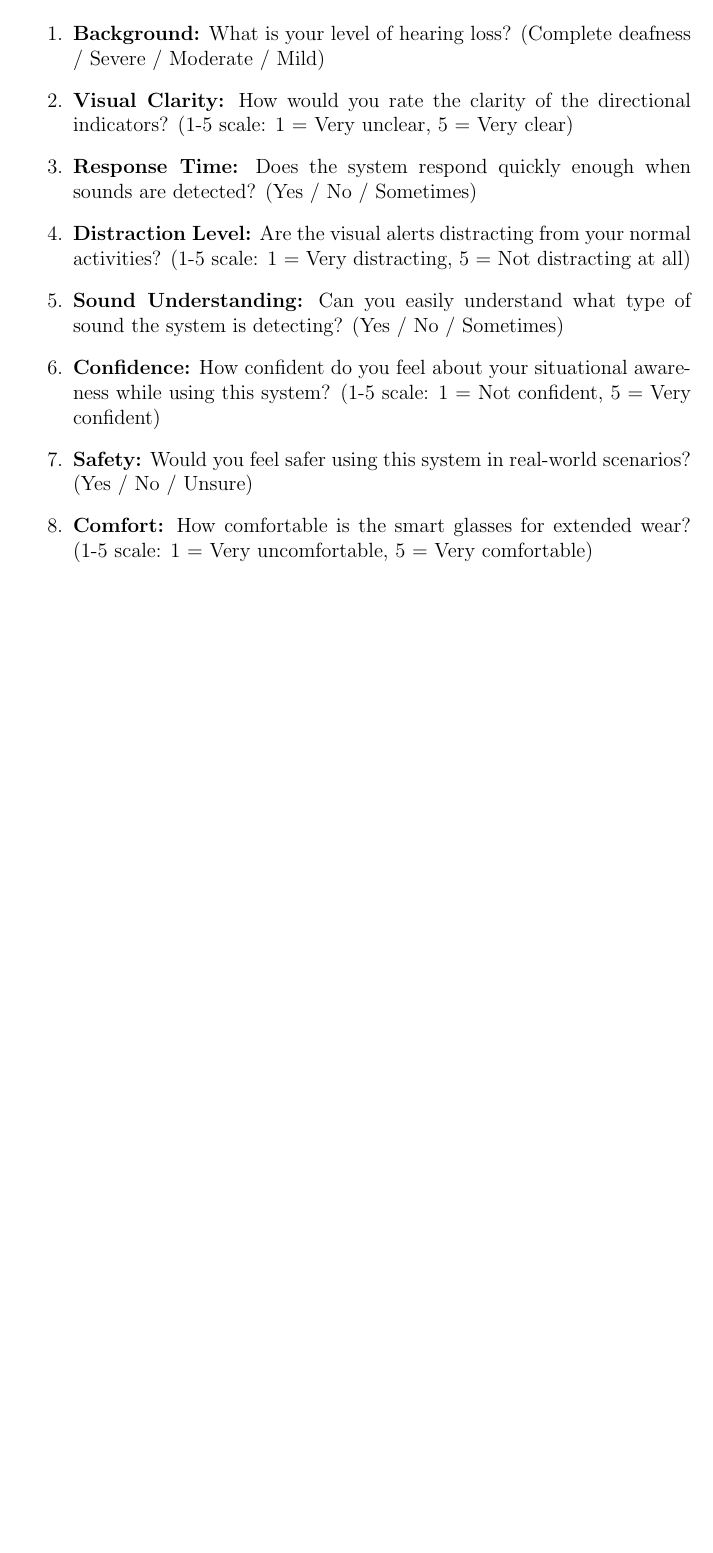
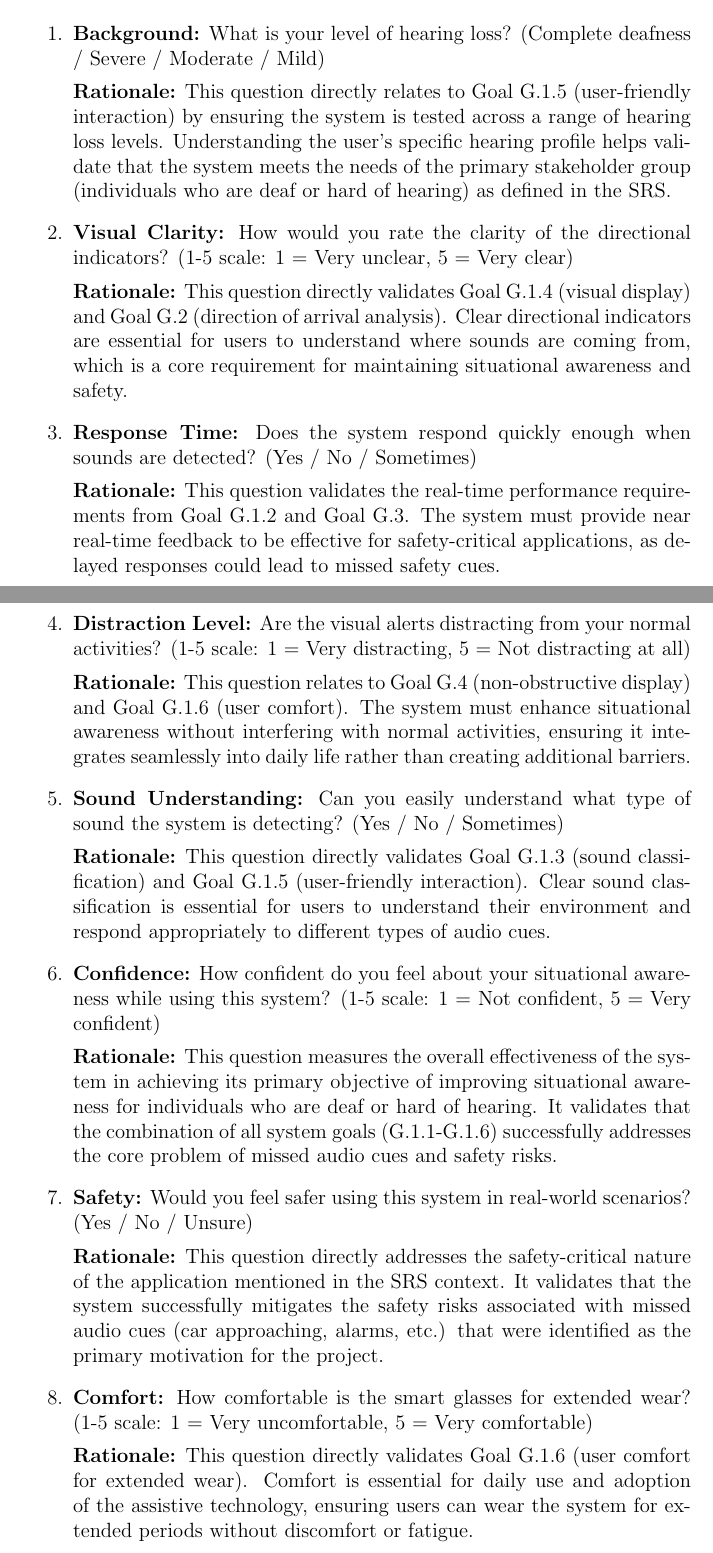
Before and after one commit to Team6-SixSense/audio360, a LaTeX document (docs/VnVPlan/VnVPlan.tex): part of page 27 of 31 before the commit and two parts of pages 27 and 28 of 32 after it, the two joined at a grey line, cut so that both start at the same text, the shorter picture padded with empty space. Compiled offline with pdfLaTeX.

Commit message:
Implement PR feedback

```diff
--- a/docs/VnVPlan/VnVPlan.tex
+++ b/docs/VnVPlan/VnVPlan.tex
@@ -1009,19 +1009,35 @@ The following 10 essential survey questions will be used during user validation
 \begin{enumerate}
     \item \textbf{Background:} What is your level of hearing loss? (Complete deafness / Severe / Moderate / Mild)
 
+    \textbf{Rationale:} This question directly relates to \hyperref[goal:user_friendly_interaction]{Goal G.1.5} (user-friendly interaction) by ensuring the system is tested across a range of hearing loss levels. Understanding the user's specific hearing profile helps validate that the system meets the needs of the primary stakeholder group (individuals who are deaf or hard of hearing) as defined in the SRS.
+
     \item \textbf{Visual Clarity:} How would you rate the clarity of the directional indicators? (1-5 scale: 1 = Very unclear, 5 = Very clear)
+
+    \textbf{Rationale:} This question directly validates \hyperref[goal:visual_display]{Goal G.1.4} (visual display) and \hyperref[goal:audio_direction_analysis]{Goal G.2} (direction of arrival analysis). Clear directional indicators are essential for users to understand where sounds are coming from, which is a core requirement for maintaining situational awareness and safety.
 
     \item \textbf{Response Time:} Does the system respond quickly enough when sounds are detected? (Yes / No / Sometimes)
 
+    \textbf{Rationale:} This question validates the real-time performance requirements from \hyperref[goal:audio_direction_analysis]{Goal G.1.2} and \hyperref[goal:audio_identification_analysis]{Goal G.3}. The system must provide near real-time feedback to be effective for safety-critical applications, as delayed responses could lead to missed safety cues.
+
     \item \textbf{Distraction Level:} Are the visual alerts distracting from your normal activities? (1-5 scale: 1 = Very distracting, 5 = Not distracting at all)
+
+    \textbf{Rationale:} This question relates to \hyperref[goal:visual_display]{Goal G.4} (non-obstructive display) and \hyperref[goal:user_comfort]{Goal G.1.6} (user comfort). The system must enhance situational awareness without interfering with normal activities, ensuring it integrates seamlessly into daily life rather than creating additional barriers.
 
     \item \textbf{Sound Understanding:} Can you easily understand what type of sound the system is detecting? (Yes / No / Sometimes)
 
+    \textbf{Rationale:} This question directly validates \hyperref[goal:audio_identification_analysis]{Goal G.1.3} (sound classification) and \hyperref[goal:user_friendly_interaction]{Goal G.1.5} (user-friendly interaction). Clear sound classification is essential for users to understand their environment and respond appropriately to different types of audio cues.
+
     \item \textbf{Confidence:} How confident do you feel about your situational awareness while using this system? (1-5 scale: 1 = Not confident, 5 = Very confident)
+
+    \textbf{Rationale:} This question measures the overall effectiveness of the system in achieving its primary objective of improving situational awareness for individuals who are deaf or hard of hearing. It validates that the combination of all system goals (G.1.1-G.1.6) successfully addresses the core problem of missed audio cues and safety risks.
 
     \item \textbf{Safety:} Would you feel safer using this system in real-world scenarios? (Yes / No / Unsure)
 
+    \textbf{Rationale:} This question directly addresses the safety-critical nature of the application mentioned in the SRS context. It validates that the system successfully mitigates the safety risks associated with missed audio cues (car approaching, alarms, etc.) that were identified as the primary motivation for the project.
+
     \item \textbf{Comfort:} How comfortable is the smart glasses for extended wear? (1-5 scale: 1 = Very uncomfortable, 5 = Very comfortable)
+
+    \textbf{Rationale:} This question directly validates \hyperref[goal:user_comfort]{Goal G.1.6} (user comfort for extended wear). Comfort is essential for daily use and adoption of the assistive technology, ensuring users can wear the system for extended periods without discomfort or fatigue.
 
     \item \textbf{Recommendation:} Would you recommend this system to other individuals who are deaf or hard of hearing? (Yes / No / Maybe)
 
```
Also changed, not shown: docs/VnVPlan/VnVPlan.tex (4 more changed lines).
